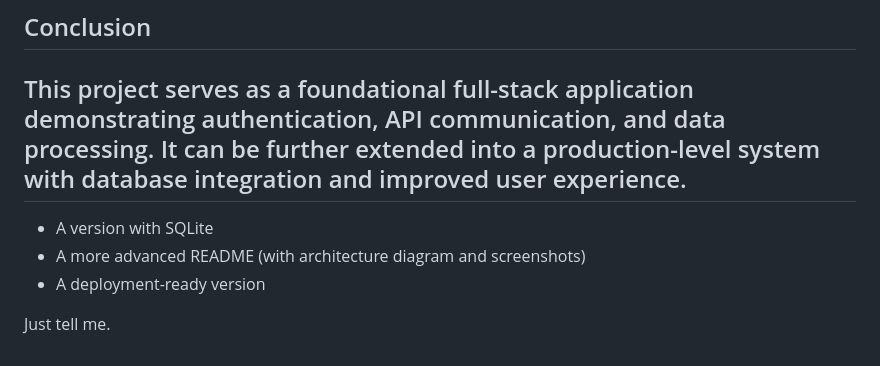
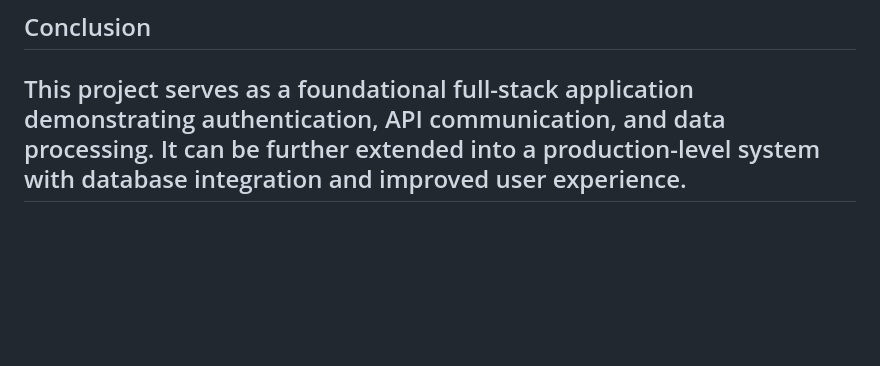
Before and after one commit to jessica-ostaChrist28/CGPA-Calculator, a Markdown page: README.md, the part around one of its changes. Rendered like a GitHub page; blank space fills up the shorter version.

Commit message:
Clean up README by removing feature suggestions
Removed future feature suggestions from the README.

```diff
--- a/README.md
+++ b/README.md
@@ -155,10 +156,3 @@ This project helped in understanding:
 
 This project serves as a foundational full-stack application demonstrating authentication, API communication, and data processing. It can be further extended into a production-level system with database integration and improved user experience.
 ---
-
-
-* A version with SQLite
-* A more advanced README (with architecture diagram and screenshots)
-* A deployment-ready version
-
-Just tell me.
```
Also changed, not shown: other parts of README.md (+1 -0 lines).
